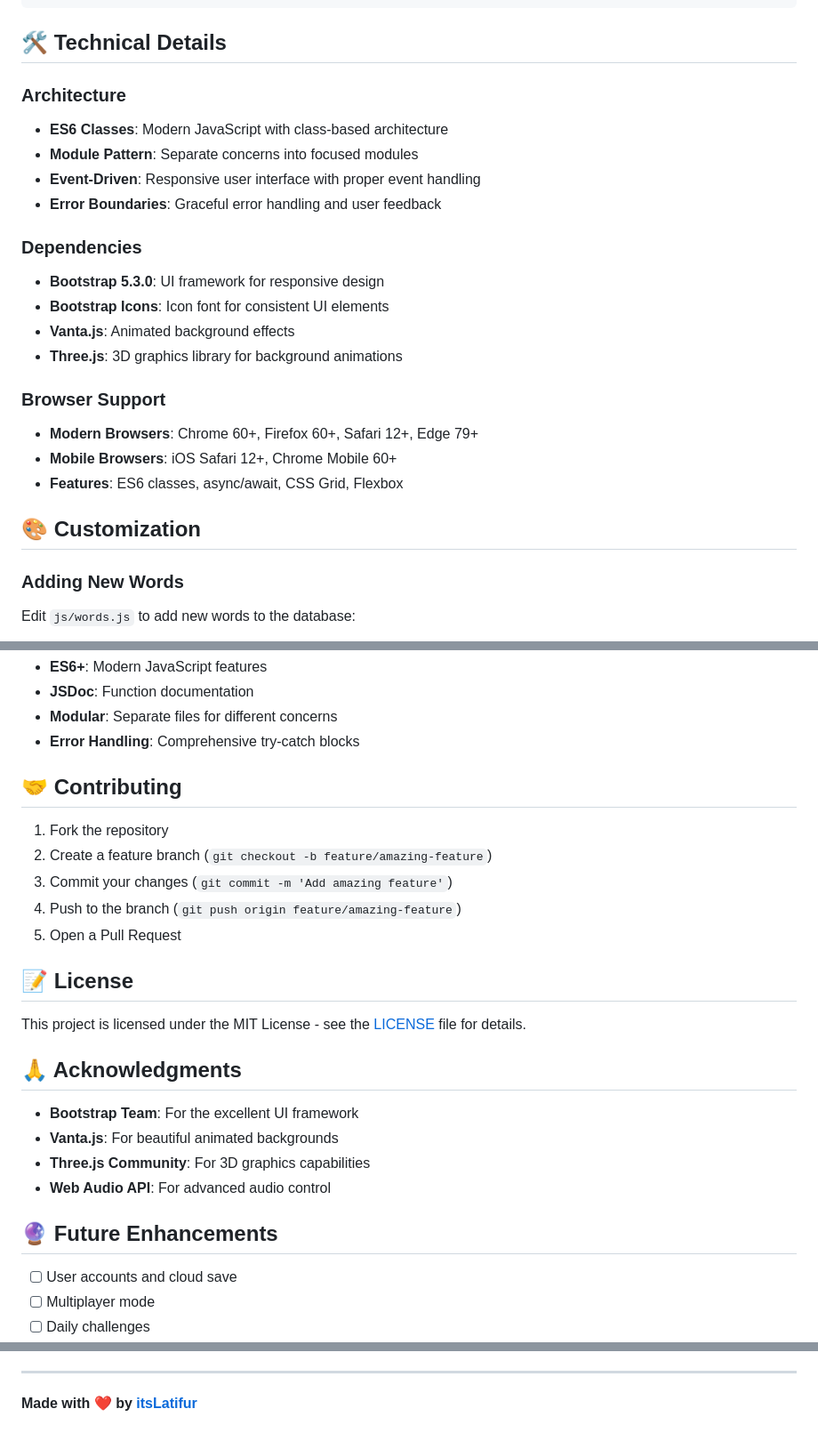
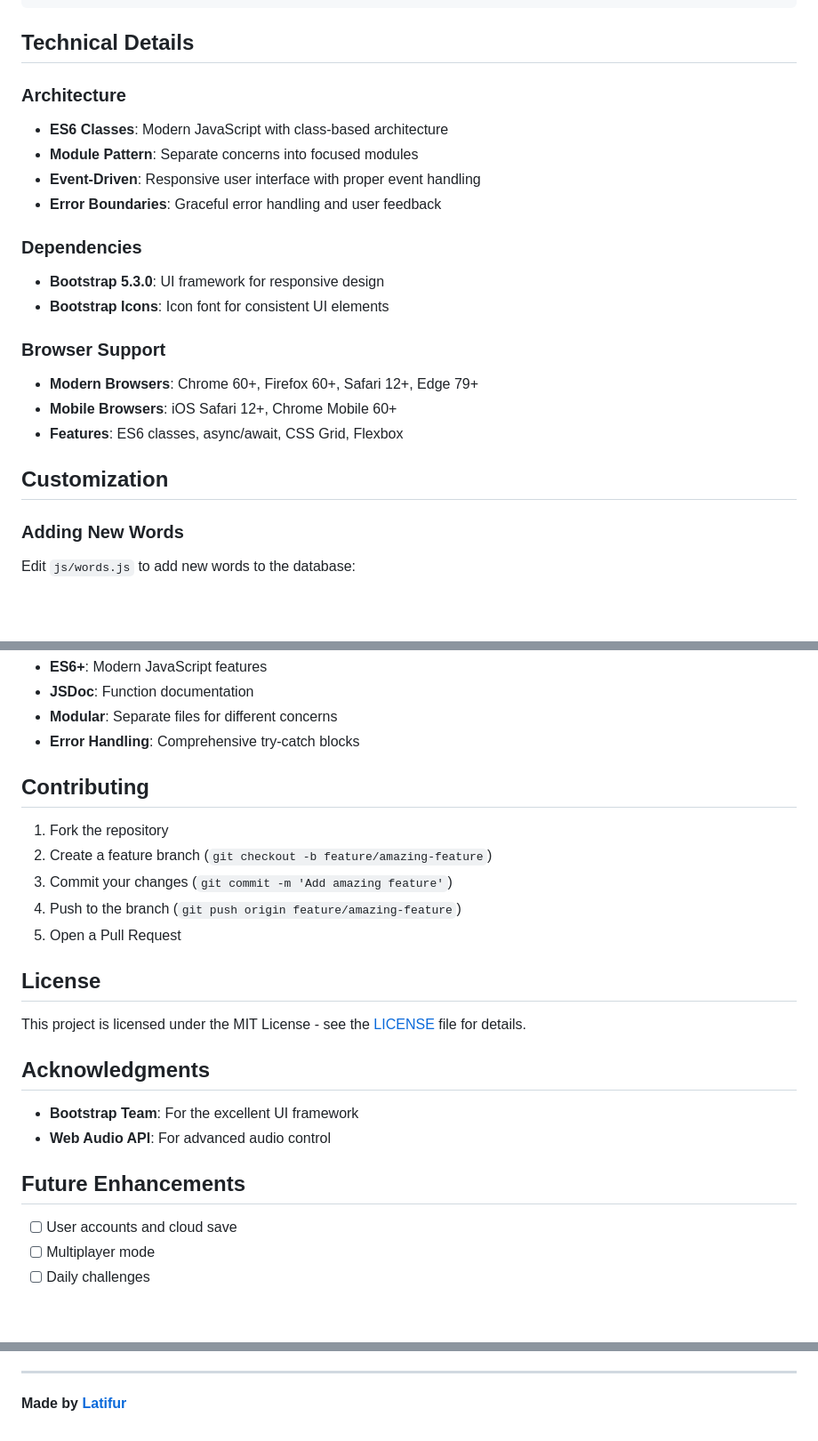
Before and after one commit to itsLatifur/WordMaster, a Markdown page: README.md, 3 parts joined by grey strips. Shown: that part at 89% size. Drawn GitHub-style; blank space fills up the shorter version.

Commit message:
Update README formatting and content

````diff
--- a/README.md
+++ b/README.md
@@ -114,7 +114,7 @@ wordsmaster/
 └── README.md             # This file
 ```
 
-## 🛠 Technical Details
+## Technical Details
 
 ### Architecture
 
@@ -127,8 +127,6 @@ wordsmaster/
 
 - **Bootstrap 5.3.0**: UI framework for responsive design
 - **Bootstrap Icons**: Icon font for consistent UI elements
-- **Vanta.js**: Animated background effects
-- **Three.js**: 3D graphics library for background animations
 
 ### Browser Support
 
@@ -136,7 +134,7 @@ wordsmaster/
 - **Mobile Browsers**: iOS Safari 12+, Chrome Mobile 60+
 - **Features**: ES6 classes, async/await, CSS Grid, Flexbox
 
-## 🎨 Customization
+## Customization
 
 ### Adding New Words
 
@@ -207,7 +205,7 @@ npm run test     # Run tests (future enhancement)
 - **Modular**: Separate files for different concerns
 - **Error Handling**: Comprehensive try-catch blocks
 
-## 🤝 Contributing
+## Contributing
 
 1. Fork the repository
 2. Create a feature branch (`git checkout -b feature/amazing-feature`)
@@ -215,18 +213,16 @@ npm run test     # Run tests (future enhancement)
 4. Push to the branch (`git push origin feature/amazing-feature`)
 5. Open a Pull Request
 
-## 📝 License
+## License
 
 This project is licensed under the MIT License - see the [LICENSE](LICENSE) file for details.
 
-## 🙏 Acknowledgments
+## Acknowledgments
 
 - **Bootstrap Team**: For the excellent UI framework
-- **Vanta.js**: For beautiful animated backgrounds
-- **Three.js Community**: For 3D graphics capabilities
 - **Web Audio API**: For advanced audio control
 
-## 🔮 Future Enhancements
+## Future Enhancements
 
 - [ ] User accounts and cloud save
 - [ ] Multiplayer mode
@@ -241,4 +237,4 @@ This project is licensed under the MIT License - see the [LICENSE](LICENSE) file
 
 ---
 
-**Made with ❤️ by [itsLatifur](https://github.com/itsLatifur)**
+**Made by [Latifur](https://latifur.dev)**
````
Also changed, not shown: other parts of README.md (+8 -8 lines).
